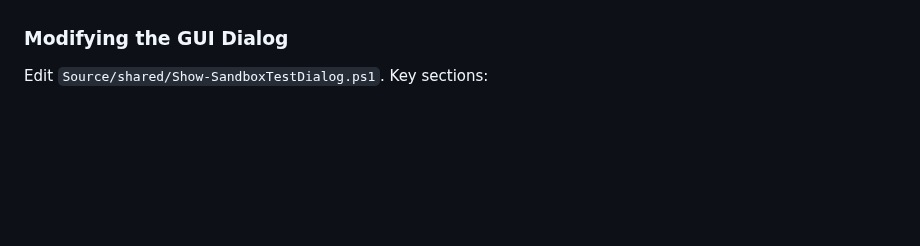
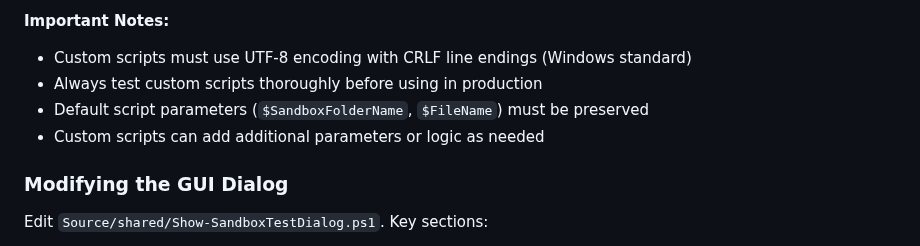
Before and after one commit to KnifMelti/SandboxStart, a Markdown page: CLAUDE.md, the part around one of its changes. Rendered like a GitHub page; blank space fills up the shorter version.

Commit message:
Add custom file handler instructions and update Std-File.ps1 for user customization

```diff
--- a/CLAUDE.md
+++ b/CLAUDE.md
@@ -258,3 +331,9 @@ $sandboxPath = "$env:USERPROFILE\Desktop\MyTestFolder"
+**Important Notes:**
+
+- Custom scripts must use UTF-8 encoding with CRLF line endings (Windows standard)
+- Always test custom scripts thoroughly before using in production
+- Default script parameters (`$SandboxFolderName`, `$FileName`) must be preserved
+- Custom scripts can add additional parameters or logic as needed
 
 ### Modifying the GUI Dialog
 
```
Also changed, not shown: other parts of CLAUDE.md (+73 -0 lines), Source/assets/List.png, 1 other file.
